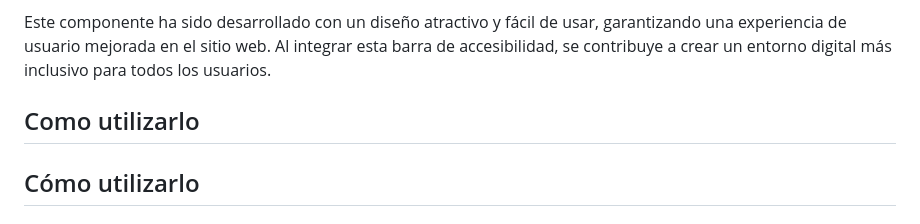
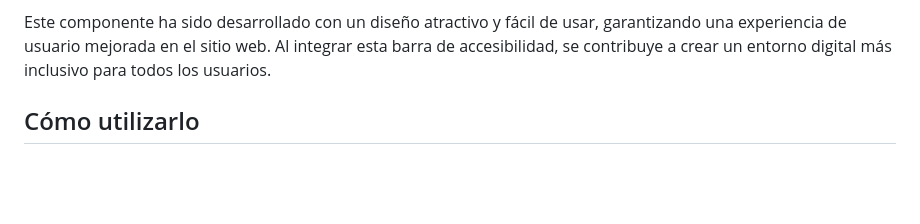
Before and after one commit to LuisC73/AccessibilityBar-JS, a Markdown page: README.md, the part around the change. GitHub-like rendering; blank space fills up the shorter version.

Commit message:
Docs: Fixed repeated title error in README

```diff
--- a/README.md
+++ b/README.md
@@ -28,8 +28,6 @@
   - **Resaltado de enlaces**: Resalta los enlaces para que sean más fáciles de identificar y navegar.
 
 Este componente ha sido desarrollado con un diseño atractivo y fácil de usar, garantizando una experiencia de usuario mejorada en el sitio web. Al integrar esta barra de accesibilidad, se contribuye a crear un entorno digital más inclusivo para todos los usuarios.
-
-## Como utilizarlo
 
 ## Cómo utilizarlo
 
```
